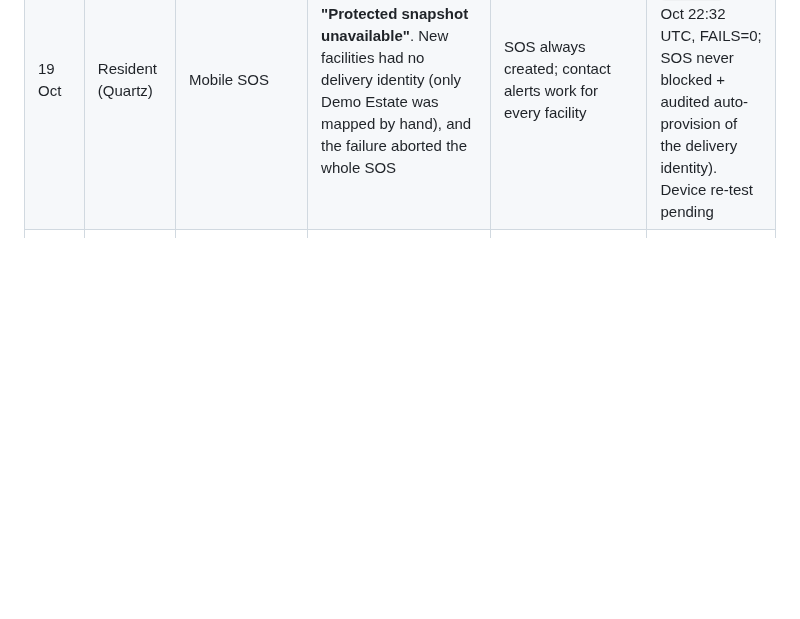
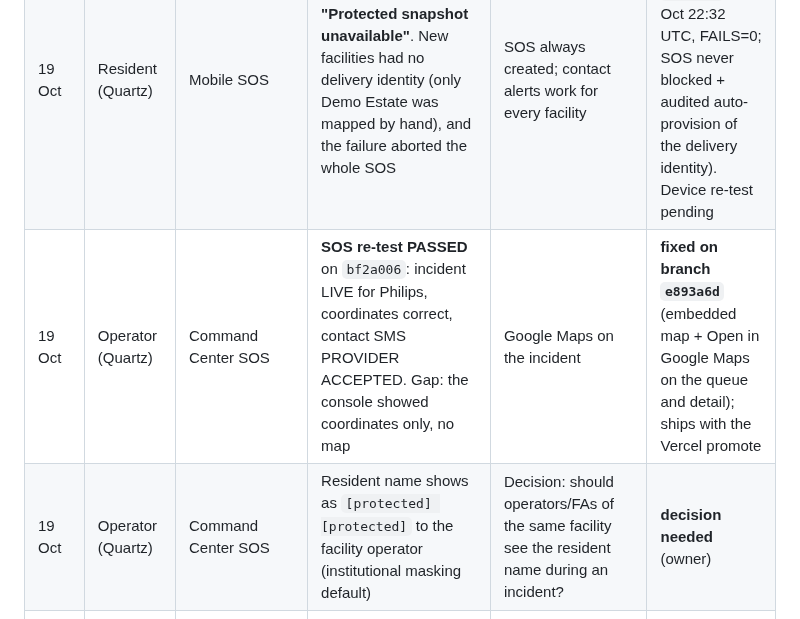
Before and after one commit to Wesley055/opa-security-awareness-app, a Markdown page: docs/BACKLOG.md, the part around the change. Drawn GitHub-style; blank space fills up the shorter version.

Commit message:
backlog: SOS re-test passed; map fix; name-visibility decision
Co-Authored-By: Claude Opus 5.5 <noreply@anthropic.com>
Claude-Session: https://claude.ai/code/session_01XYoabUUBwceNSXFpEWZQke

```diff
--- a/docs/BACKLOG.md
+++ b/docs/BACKLOG.md
@@ -144,5 +144,7 @@ Record each gap as: date · role · screen · what happened · expected · sever
 | 19 Oct | Technical Support | Commissioning | "Update commissioning state" is greyed out for Technical Support without a Support Case, although first-admin provisioning needs COMMISSIONING and no case (API allows it); Super Admin had to set it | One consistent rule: either TS can start commissioning on an assigned facility, or the screen says "Ask Super Admin to start commissioning" | minor |
 | 19 Oct | Facility Admin (first) | Web enroll | Invitation fails ("Enrollment could not be completed") because the phone belongs to an old test account; no tool exists to release a number from an old/test account | Audited "release phone number" for Super Admin (old/test or deactivated accounts only, with reason; never for active staff); clear message that the number is already in use | major (pilot needs fresh numbers until built) |
 | 19 Oct | Resident (Quartz) | Mobile SOS | **SOS failed: "Protected snapshot unavailable"**. New facilities had no delivery identity (only Demo Estate was mapped by hand), and the failure aborted the whole SOS | SOS always created; contact alerts work for every facility | **fixed — in production `bf2a006`** (19 Oct 22:32 UTC, FAILS=0; SOS never blocked + audited auto-provision of the delivery identity). Device re-test pending |
+| 19 Oct | Operator (Quartz) | Command Center SOS | **SOS re-test PASSED** on `bf2a006`: incident LIVE for Philips, coordinates correct, contact SMS PROVIDER ACCEPTED. Gap: the console showed coordinates only, no map | Google Maps on the incident | **fixed on branch `e893a6d`** (embedded map + Open in Google Maps on the queue and detail); ships with the Vercel promote |
+| 19 Oct | Operator (Quartz) | Command Center SOS | Resident name shows as `[protected] [protected]` to the facility operator (institutional masking default) | Decision: should operators/FAs of the same facility see the resident name during an incident? | **decision needed** (owner) |
 | 18 Oct | Resident | Mobile SafeWalk (code review) | Destination is typed as latitude and longitude numbers | Pick the destination by name/map or "share my live location" only | major (to confirm in SafeWalk physical test; design Monday) |
 | 17 Oct | Resident | Mobile enroll (installed build) | Fields empty on one Android phone (invisible placeholders); title under status bar; button text cut | Readable labels and button | major (fixed in `ce36c8e`, needs new build) |
```
